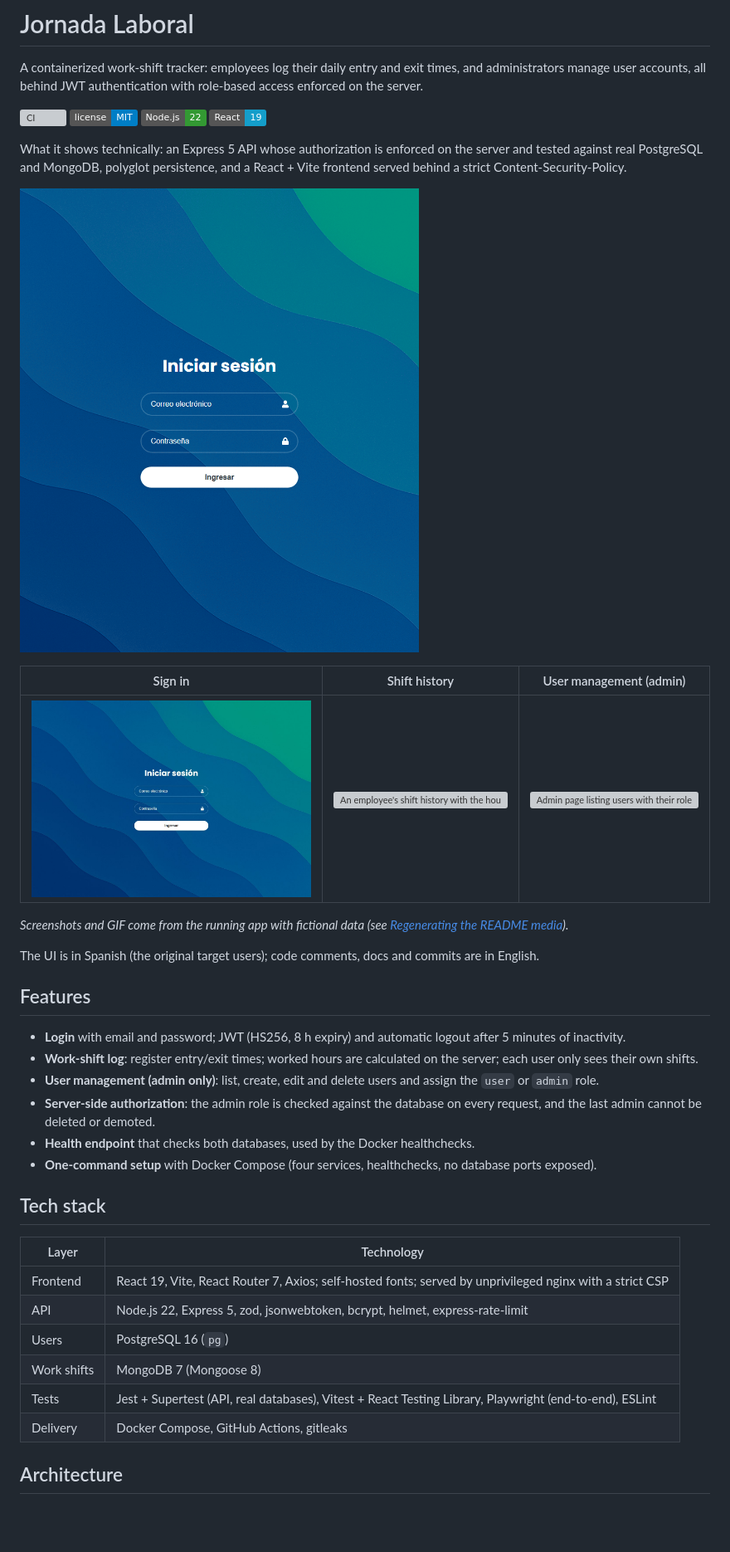
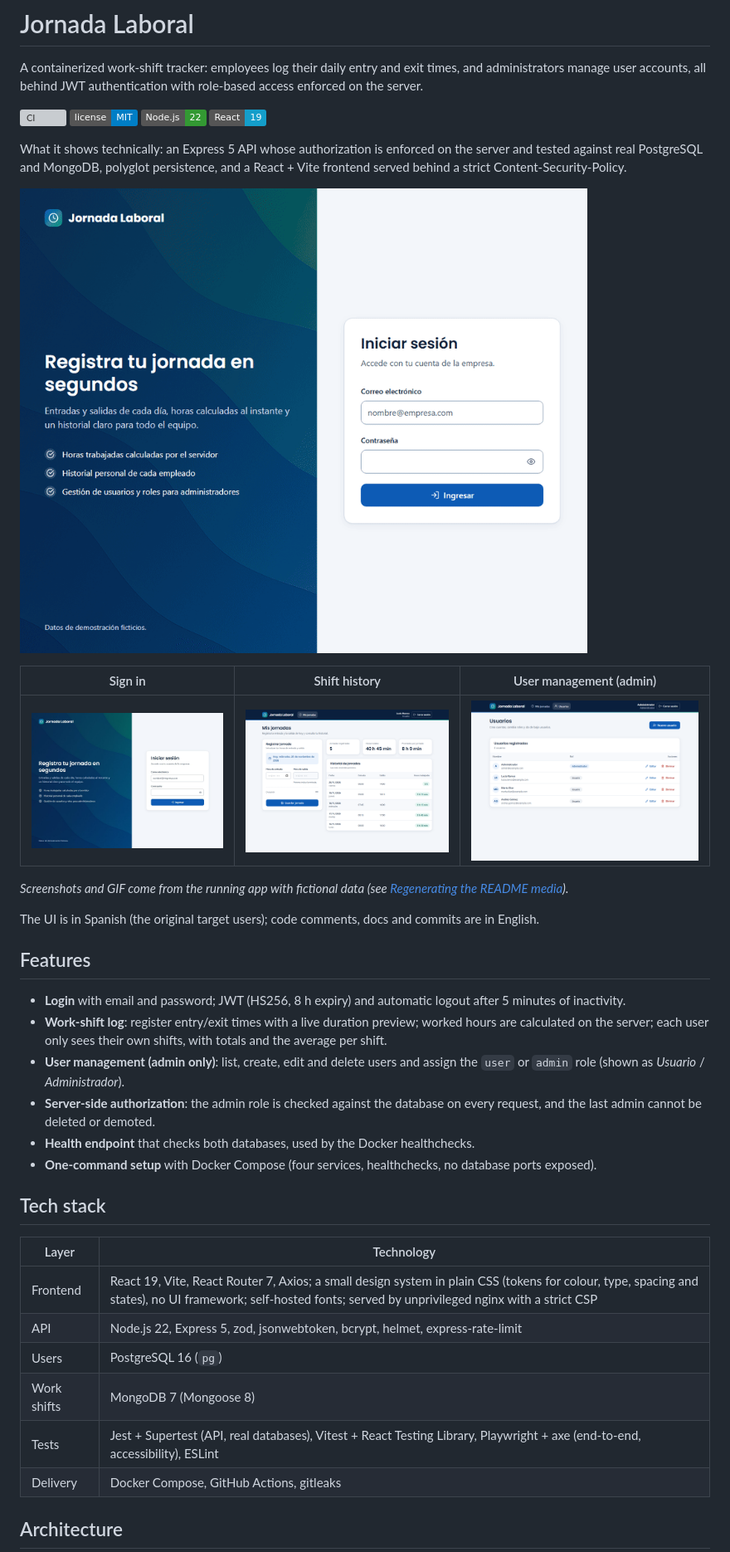
Before and after one commit to leonardogr15/JornadaLaboral, a Markdown page: README.md, the part around one of its changes. Shown at 83% size. GitHub-like rendering; pictures changed too: docs/images/demo.gif, docs/images/login.jpg, docs/images/shifts.png (added); badges without logos; blank space fills up the shorter version; grey boxes are pictures that could not be loaded.

Commit message:
docs: README media and text for the redesigned screens
- regenerated on a fresh stack with fictional data: login.jpg (photo
  panel, JPEG) and shifts.png / users.png (light screens, PNG keeps the
  text sharp), and demo.gif from real screenshots at 1100x900
- README alt texts, features, stack and test sections describe the new
  design system, the summary and the accessibility/layout checks

```diff
--- a/README.md
+++ b/README.md
@@ -13,7 +13,7 @@ What it shows technically: an Express 5 API whose authorization is enforced on t
 
 | Sign in | Shift history | User management (admin) |
 |---|---|---|
-| ![Sign-in page](docs/images/login.jpg) | ![An employee's shift history with the hours worked per day](docs/images/shifts.jpg) | ![Admin page listing users with their roles and edit and delete actions](docs/images/users.jpg) |
+| ![Sign-in page with the brand panel and the sign-in card](docs/images/login.jpg) | ![Shift page with the registration form, totals and the history with hours per day](docs/images/shifts.png) | ![Admin page listing users with role badges and Edit and Delete actions](docs/images/users.png) |
 
 *Screenshots and GIF come from the running app with fictional data (see [Regenerating the README media](#regenerating-the-readme-media)).*
 
@@ -22,8 +22,8 @@ The UI is in Spanish (the original target users); code comments, docs and commit
 ## Features
 
 - **Login** with email and password; JWT (HS256, 8 h expiry) and automatic logout after 5 minutes of inactivity.
-- **Work-shift log**: register entry/exit times; worked hours are calculated on the server; each user only sees their own shifts.
-- **User management (admin only)**: list, create, edit and delete users and assign the `user` or `admin` role.
+- **Work-shift log**: register entry/exit times with a live duration preview; worked hours are calculated on the server; each user only sees their own shifts, with totals and the average per shift.
+- **User management (admin only)**: list, create, edit and delete users and assign the `user` or `admin` role (shown as *Usuario* / *Administrador*).
 - **Server-side authorization**: the admin role is checked against the database on every request, and the last admin cannot be deleted or demoted.
 - **Health endpoint** that checks both databases, used by the Docker healthchecks.
 - **One-command setup** with Docker Compose (four services, healthchecks, no database ports exposed).
@@ -32,11 +32,11 @@ The UI is in Spanish (the original target users); code comments, docs and commit
 
 | Layer | Technology |
 |---|---|
-| Frontend | React 19, Vite, React Router 7, Axios; self-hosted fonts; served by unprivileged nginx with a strict CSP |
+| Frontend | React 19, Vite, React Router 7, Axios; a small design system in plain CSS (tokens for colour, type, spacing and states), no UI framework; self-hosted fonts; served by unprivileged nginx with a strict CSP |
 | API | Node.js 22, Express 5, zod, jsonwebtoken, bcrypt, helmet, express-rate-limit |
 | Users | PostgreSQL 16 (`pg`) |
 | Work shifts | MongoDB 7 (Mongoose 8) |
-| Tests | Jest + Supertest (API, real databases), Vitest + React Testing Library, Playwright (end-to-end), ESLint |
+| Tests | Jest + Supertest (API, real databases), Vitest + React Testing Library, Playwright + axe (end-to-end, accessibility), ESLint |
 | Delivery | Docker Compose, GitHub Actions, gitleaks |
 
 ## Architecture
```
Also changed, not shown: other parts of README.md (+2 -2 lines), 2 other files.
